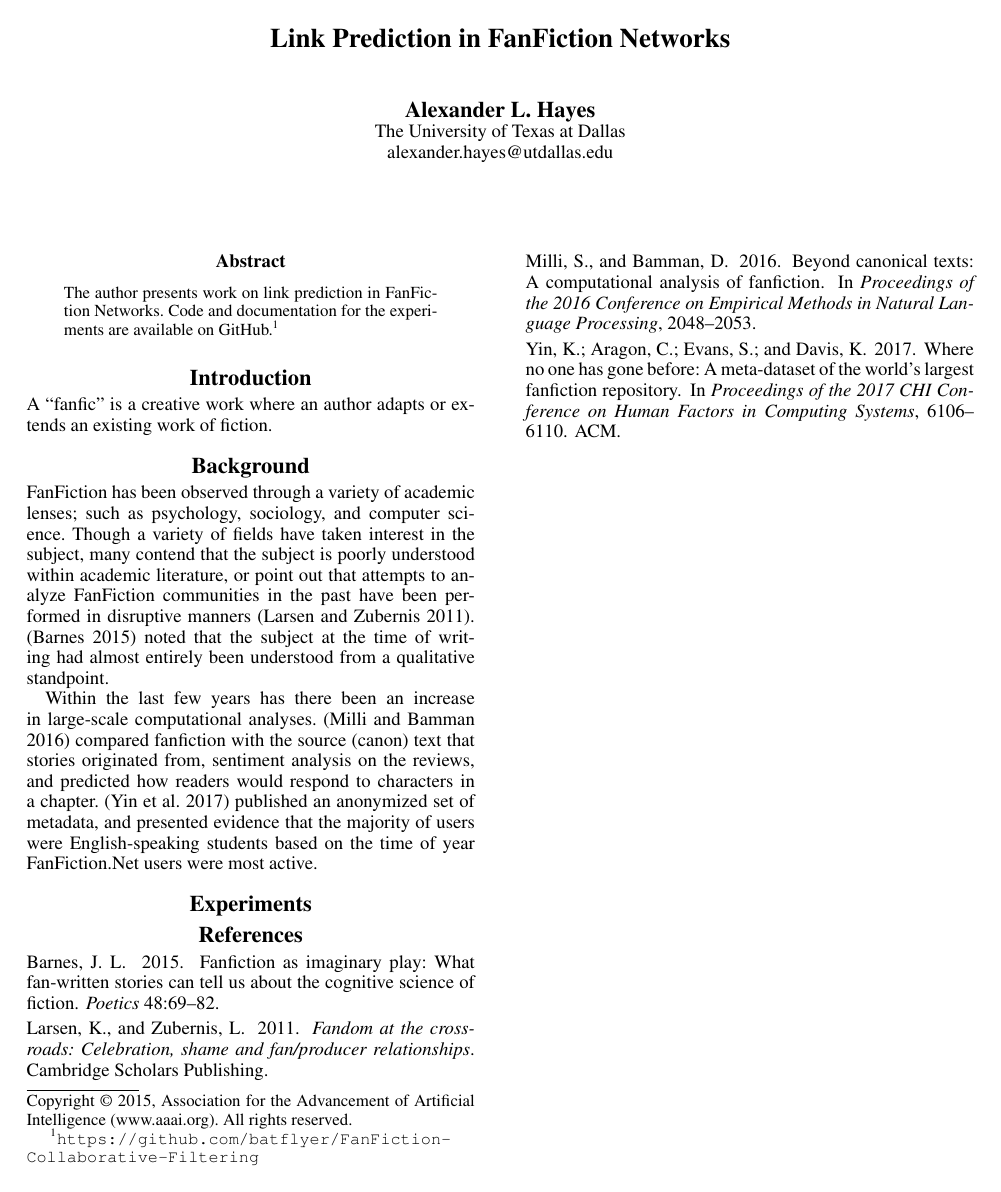
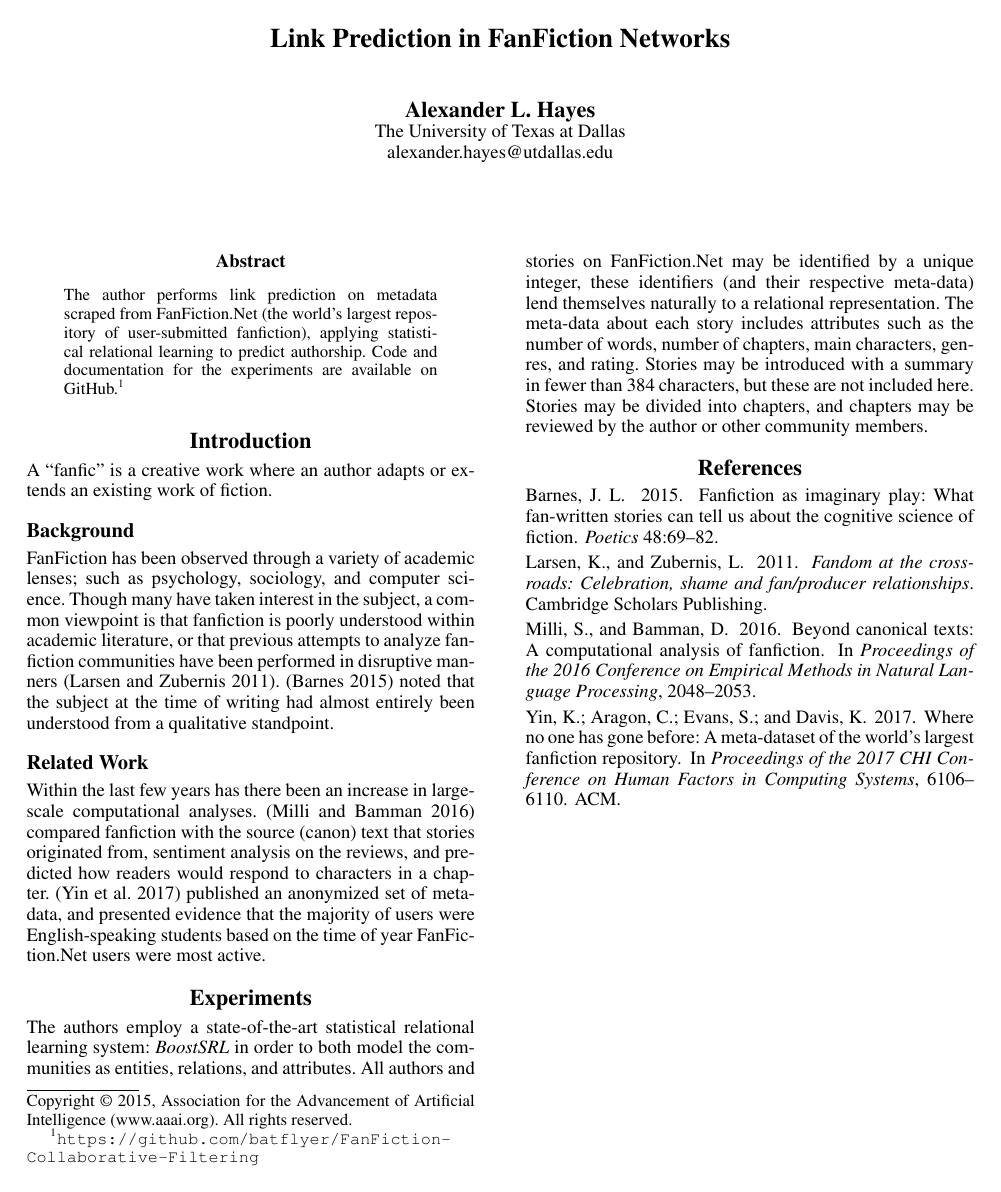
Before and after one commit to hayesall/ffscraper, a LaTeX paper (docs/link-prediction-fanfiction.tex): the whole page. Compiled offline with pdfLaTeX.

Commit message:
Adding some discussion to the experiments section.

```diff
--- a/docs/link-prediction-fanfiction.tex
+++ b/docs/link-prediction-fanfiction.tex
@@ -27,21 +27,25 @@ alexander.hayes@utdallas.edu\\
 \maketitle
 \begin{abstract}
 \begin{quote}
-The author presents work on link prediction in FanFiction Networks. Code and documentation for the experiments are available on GitHub.\footnote{\texttt{https://github.com/batflyer/FanFiction-\\Collaborative-Filtering}}
+The author performs link prediction on metadata scraped from FanFiction.Net (the world's largest repository of user-submitted fanfiction), applying statistical relational learning to predict authorship. Code and documentation for the experiments are available on GitHub.\footnote{\texttt{https://github.com/batflyer/FanFiction-\\Collaborative-Filtering}}
 \end{quote}
 \end{abstract}
 
 \section{Introduction}
 A ``fanfic'' is a creative work where an author adapts or extends an existing work of fiction.
 
-\section{Background}
+\subsection{Background}
 
-FanFiction has been observed through a variety of academic lenses; such as psychology, sociology, and computer science. Though a variety of fields have taken interest in the subject, many contend that the subject is poorly understood within academic literature, or point out that attempts to analyze FanFiction communities in the past have been performed in disruptive manners \cite{larsen2011fandom}. \cite{barnes2015fanfiction} noted that the subject at the time of writing had almost entirely been understood from a qualitative standpoint.
+FanFiction has been observed through a variety of academic lenses; such as psychology, sociology, and computer science. Though many have taken interest in the subject, a common viewpoint is that fanfiction is poorly understood within academic literature, or that previous attempts to analyze fanfiction communities have been performed in disruptive manners \cite{larsen2011fandom}. \cite{barnes2015fanfiction} noted that the subject at the time of writing had almost entirely been understood from a qualitative standpoint.
+
+\subsection{Related Work}
 
 Within the last few years has there been an increase in large-scale computational analyses. \cite{milli2016beyond} compared fanfiction with the source (canon) text that stories originated from, sentiment analysis on the reviews, and predicted how readers would respond to characters in a chapter. \cite{yin2017no} published an anonymized set of metadata, and presented evidence that the majority of users were English-speaking students based on the time of year FanFiction.Net users were most active.
 
 \section{Experiments}
 
+The authors employ a state-of-the-art statistical relational learning system: \textit{BoostSRL} in order to both model the communities as entities, relations, and attributes. All authors and stories on FanFiction.Net may be identified by a unique integer, these identifiers (and their respective meta-data) lend themselves naturally to a relational representation. The meta-data about each story includes attributes such as the number of words, number of chapters, main characters, genres, and rating. Stories may be introduced with a summary in fewer than 384 characters, but these are not included here. Stories may be divided into chapters, and chapters may be reviewed by the author or other community members.
+
 \bibliographystyle{aaai}
 \bibliography{link-prediction-fanfiction}
 
```
